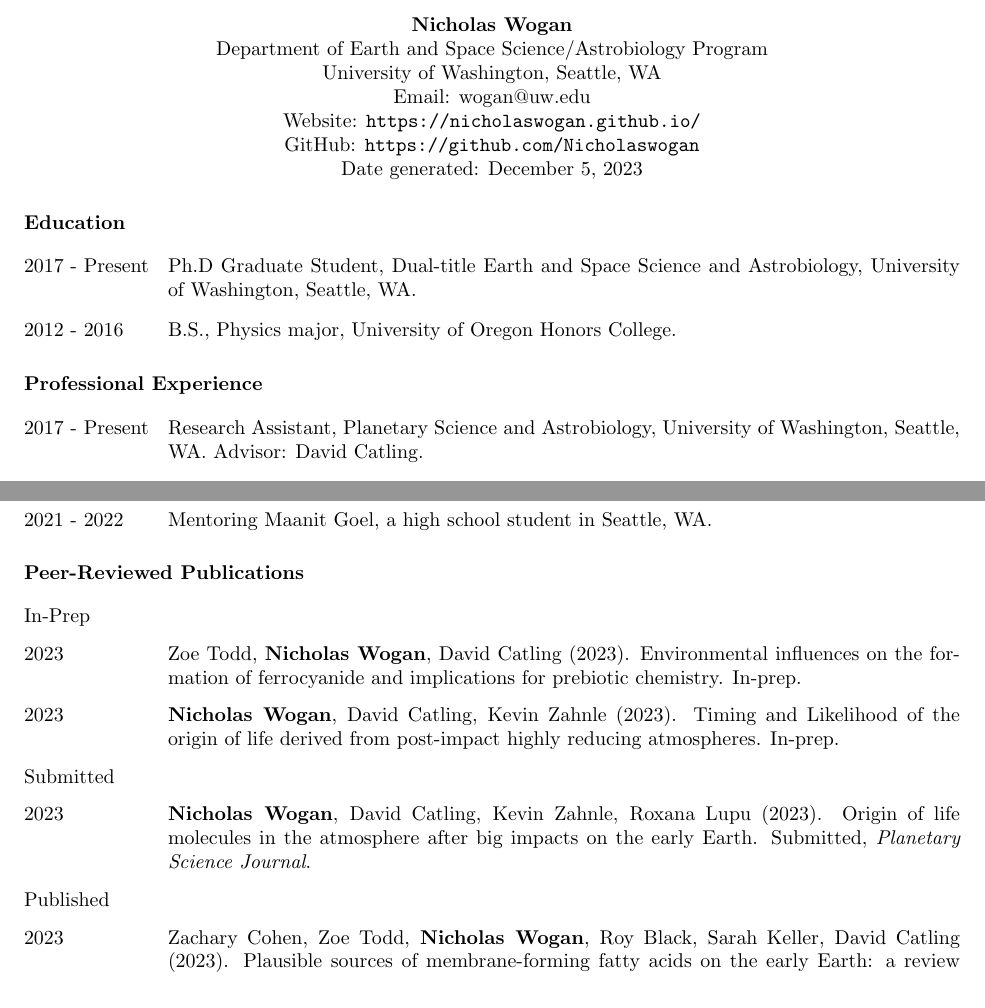
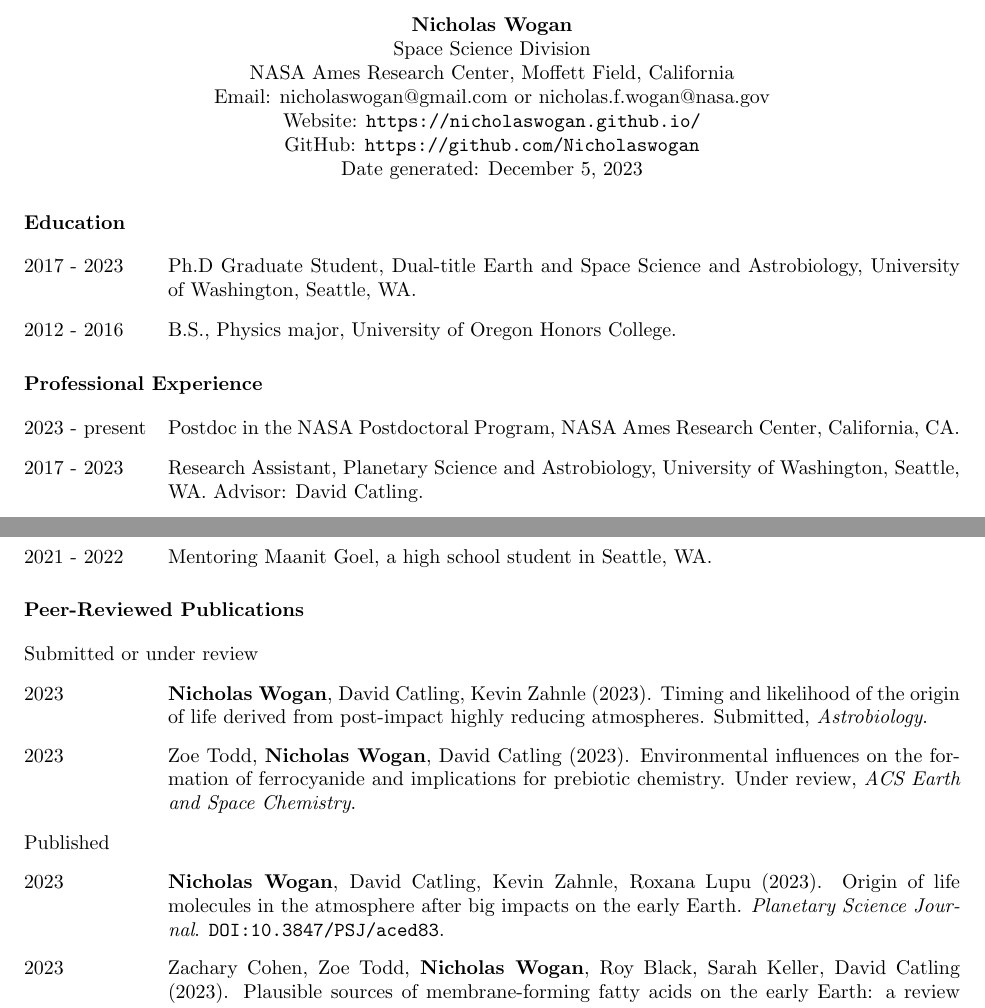
Before and after one commit to Nicholaswogan/Nicholaswogan.github.io, a LaTeX CV (files/Wogan_Nicholas_CV.tex): two parts of pages 1 and 2 of 3, joined at a grey line, cut so that both start at the same text. Compiled offline with pdfLaTeX.

Commit message:
updated for ames

```diff
--- a/files/Wogan_Nicholas_CV.tex
+++ b/files/Wogan_Nicholas_CV.tex
@@ -12,11 +12,11 @@
 \begin{center}
 \textbf{Nicholas Wogan}
 
-Department of Earth and Space Science/Astrobiology Program
+Space Science Division
 
-University of Washington, Seattle, WA
+NASA Ames Research Center, Moffett Field, California
 
-Email: wogan@uw.edu
+Email: nicholaswogan@gmail.com or nicholas.f.wogan@nasa.gov
 
 Website: \url{https://nicholaswogan.github.io/}
 
@@ -29,7 +29,7 @@ Date generated: \today
 \section{Education}
 
 \begin{cvlist}
-\item[2017 - Present]
+\item[2017 - 2023]
   Ph.D Graduate Student, Dual-title Earth and Space Science and Astrobiology, University of Washington, Seattle, WA.
 \item[2012 - 2016]
   B.S., Physics major, University of Oregon Honors College.
@@ -38,7 +38,9 @@ Date generated: \today
 \section{Professional Experience}
 
 \begin{cvlist}
-\item[2017 - Present]
+\item[2023 - present]
+  Postdoc in the NASA Postdoctoral Program, NASA Ames Research Center, California, CA.
+\item[2017 - 2023]
   Research Assistant, Planetary Science and Astrobiology, University of Washington, Seattle, WA. Advisor: David Catling.
 \item[2016 - 2017]
   Research Assistant, Geophysics, University of Oregon, Eugene, OR. Supervisor: Eugene Humphreys.
@@ -91,25 +93,20 @@ Date generated: \today
 
 \section{Peer-Reviewed Publications}
 
-\noindent In-Prep
+\noindent Submitted or under review
 
 \begin{cvlist}
 \item[2023]
-  Zoe Todd, \textbf{Nicholas Wogan}, David Catling (2023). Environmental influences on the formation of ferrocyanide and implications for prebiotic chemistry. In-prep.
+  \textbf{Nicholas Wogan}, David Catling, Kevin Zahnle (2023). Timing and likelihood of the origin of life derived from post-impact highly    reducing atmospheres. Submitted, \emph{Astrobiology}.
 \item[2023]
-  \textbf{Nicholas Wogan}, David Catling, Kevin Zahnle (2023). Timing and Likelihood of the origin of life derived from post-impact highly reducing atmospheres. In-prep.
-\end{cvlist}
-
-\noindent  Submitted
-
-\begin{cvlist}
-\item[2023]
-  \textbf{Nicholas Wogan}, David Catling, Kevin Zahnle, Roxana Lupu (2023). Origin of life molecules in the atmosphere after big impacts on the early Earth. Submitted, \emph{Planetary Science Journal}.
+  Zoe Todd, \textbf{Nicholas Wogan}, David Catling (2023). Environmental influences on the formation of ferrocyanide and implications for prebiotic chemistry. Under review, \emph{ACS Earth and Space Chemistry}.
 \end{cvlist}
 
 \noindent Published
 
 \begin{cvlist}
+\item[2023]
+  \textbf{Nicholas Wogan}, David Catling, Kevin Zahnle, Roxana Lupu (2023). Origin of life molecules in the atmosphere after big impacts on the early Earth. \emph{Planetary Science Journal}. \href{https://doi.org/10.3847/PSJ/aced83}{\nolinkurl{DOI:10.3847/PSJ/aced83}}.
 \item[2023]
   Zachary Cohen, Zoe Todd, \textbf{Nicholas Wogan}, Roy Black, Sarah Keller, David Catling (2023). Plausible sources of membrane-forming fatty acids on the early Earth: a review of the literature and an estimation of amounts. \emph{ACS Earth and Space Chemistry}. \href{https://doi.org/10.1021/acsearthspacechem.2c00168}{\nolinkurl{DOI:10.1021/acsearthspacechem.2c00168}}.
 \item[2022]
```
Also changed, not shown: Publications.md (+1 -1 lines), index.md (+3 -3 lines), files/Wogan_Nicholas_CV.pdf.
